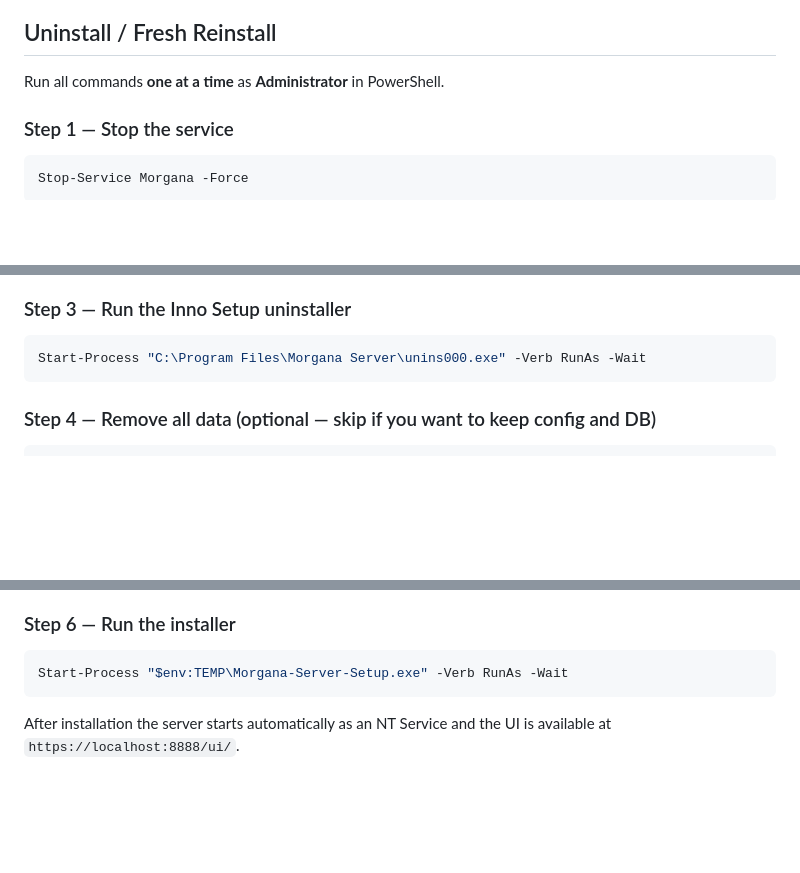
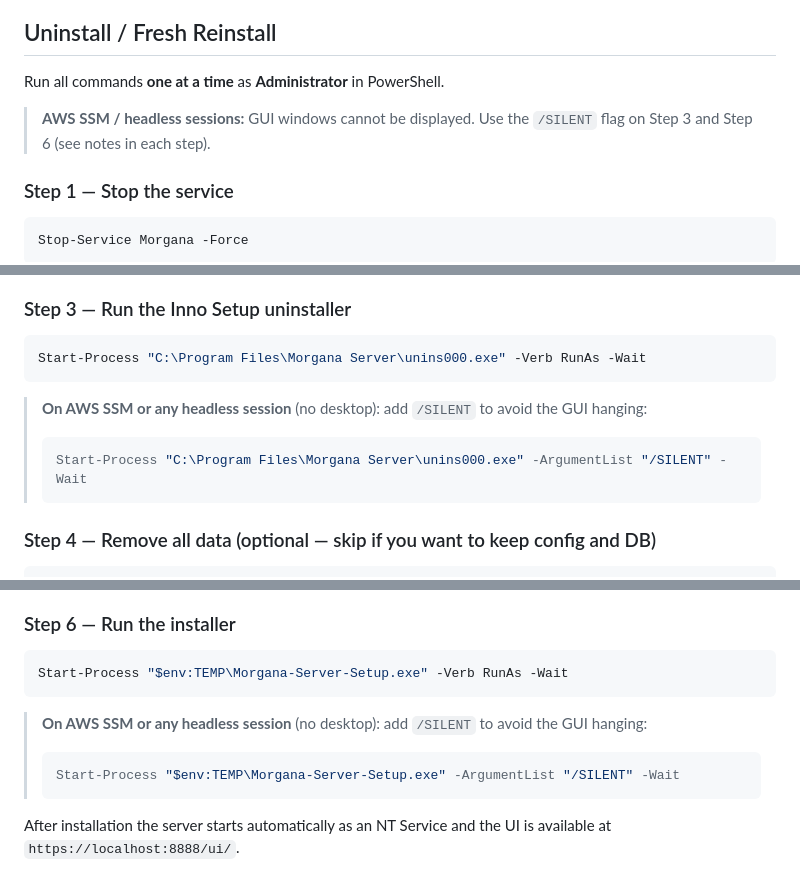
Before and after one commit to x3m-ai/Morgana, a Markdown page: README.md, 3 parts joined by grey strips. GitHub-like rendering; blank space fills up the shorter version.

Commit message:
docs: add SSM/headless note for uninstall/install steps, use /SILENT flag

````diff
--- a/README.md
+++ b/README.md
@@ -200,6 +200,8 @@ cd C:\path\to\Morgana
 
 Run all commands **one at a time** as **Administrator** in PowerShell.
 
+> **AWS SSM / headless sessions:** GUI windows cannot be displayed. Use the `/SILENT` flag on Step 3 and Step 6 (see notes in each step).
+
 ### Step 1 — Stop the service
 
 ```powershell
@@ -218,6 +220,11 @@ Start-Process "C:\Program Files\Morgana Server\tools\nssm.exe" -ArgumentList "re
 Start-Process "C:\Program Files\Morgana Server\unins000.exe" -Verb RunAs -Wait
 ```
 
+> **On AWS SSM or any headless session** (no desktop): add `/SILENT` to avoid the GUI hanging:
+> ```powershell
+> Start-Process "C:\Program Files\Morgana Server\unins000.exe" -ArgumentList "/SILENT" -Wait
+> ```
+
 ### Step 4 — Remove all data (optional — skip if you want to keep config and DB)
 
 ```powershell
@@ -235,6 +242,11 @@ Invoke-WebRequest -Uri "https://github.com/x3m-ai/Camelot/raw/main/morgana/Insta
 ```powershell
 Start-Process "$env:TEMP\Morgana-Server-Setup.exe" -Verb RunAs -Wait
 ```
+
+> **On AWS SSM or any headless session** (no desktop): add `/SILENT` to avoid the GUI hanging:
+> ```powershell
+> Start-Process "$env:TEMP\Morgana-Server-Setup.exe" -ArgumentList "/SILENT" -Wait
+> ```
 
 After installation the server starts automatically as an NT Service and the UI is available at `https://localhost:8888/ui/`.
 
````
